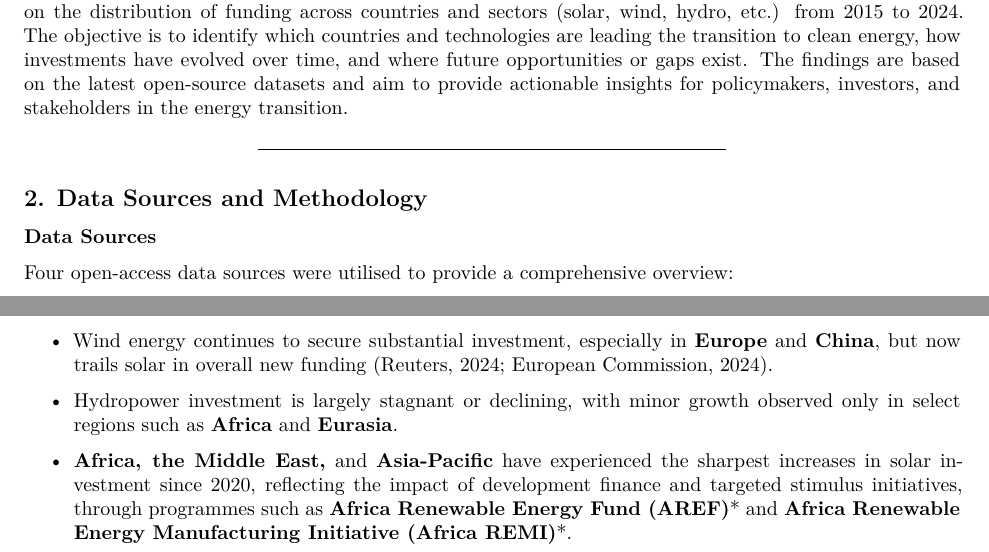
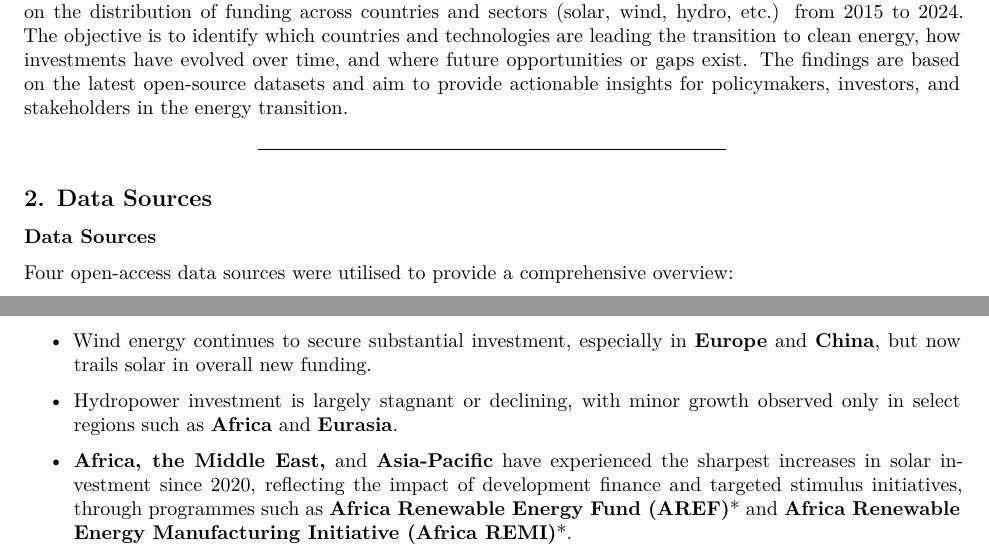
Before and after one commit to mersault-k626/renewable_energy_trend_analysis, an R Markdown document (renewable_analysis.Rmd): two parts of pages 1 and 5 of 12, joined at a grey line, cut so that both start at the same text. Rendered offline with R 4.5, knitr and Pandoc, then LaTeX, with nearby package versions; both versions are drawn in the output format of the newer one.

Commit message:
report alignments edit

```diff
--- a/renewable_analysis.Rmd
+++ b/renewable_analysis.Rmd
@@ -4,22 +4,26 @@ title: 'Global Clean Energy Investment Dynamics: Market Leadership Patterns and
 author: "Asrul Nizam"
 date: "2025-08-07"
 output:
+  pdf_document:
+    latex_engine: xelatex
   word_document: default
   html_document:
     df_print: paged
-  pdf_document:
-    latex_engine: xelatex
 ---
 
 ------------------------------------------------------------------------
 
+
 ## 1. Introduction
+
 
 This report analyses global and regional trends in renewable energy investment and innovation, focusing on the distribution of funding across countries and sectors (solar, wind, hydro, etc.) from 2015 to 2024. The objective is to identify which countries and technologies are leading the transition to clean energy, how investments have evolved over time, and where future opportunities or gaps exist. The findings are based on the latest open-source datasets and aim to provide actionable insights for policymakers, investors, and stakeholders in the energy transition.
 
 ------------------------------------------------------------------------
 
-## 2. Data Sources and Methodology
+
+## 2. Data Sources
+
 
 ### **Data Sources**
 
@@ -180,5 +186,5 @@ print(ggplot(top_sectors_by_region, aes(x = year, y = investment_billion_usd, co
 
--   Wind energy continues to secure substantial investment, especially in **Europe** and **China**, but now trails solar in overall new funding (Reuters, 2024; European Commission, 2024).
+-   Wind energy continues to secure substantial investment, especially in **Europe** and **China**, but now trails solar in overall new funding.
 
 -   Hydropower investment is largely stagnant or declining, with minor growth observed only in select regions such as **Africa** and **Eurasia**.
 
```
Also changed, not shown: renewable_analysis.html, renewable_analysis.pdf (added), renewable_analysis.Rmd (4 more changed lines).
